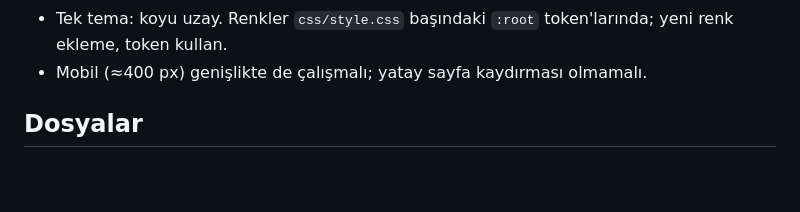
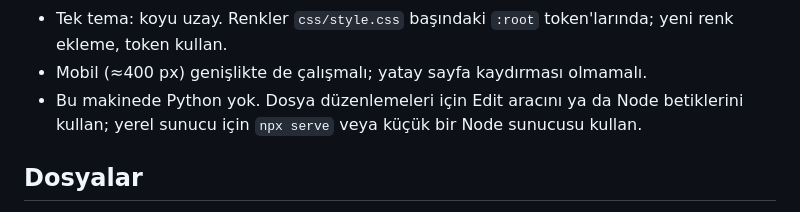
Before and after one commit to baqiKk/orbital-simulator, a Markdown page: CLAUDE.md, the part around the change. Drawn GitHub-style; blank space fills up the shorter version.

Commit message:
Docs: note no Python on this machine; gm/radius/tilt checked against DE440/IAU
Co-Authored-By: Claude Opus 5.5 <noreply@anthropic.com>

```diff
--- a/CLAUDE.md
+++ b/CLAUDE.md
@@ -17,6 +17,7 @@ Tarayıcıda çalışan yörünge transfer simülatörü. Fizik 3B, görünüm
 - Yörünge noktası adları cisme göre: Dünya perigee/apogee, Ay perilune/apolune, Güneş perihelion/aphelion, Mars periareion, Venüs pericytherion, Jüpiter perijove; diğerleri periapsis. `app.js` içindeki `APSIS` tablosunu kullan (veri `i18n.js` içindeki `apsis` girdisinden gelir).
 - Tek tema: koyu uzay. Renkler `css/style.css` başındaki `:root` token'larında; yeni renk ekleme, token kullan.
 - Mobil (≈400 px) genişlikte de çalışmalı; yatay sayfa kaydırması olmamalı.
+- Bu makinede Python yok. Dosya düzenlemeleri için Edit aracını ya da Node betiklerini kullan; yerel sunucu için `npx serve` veya küçük bir Node sunucusu kullan.
 
 ## Dosyalar
 - `index.html` — işaretleme (sol ikon çubuğu, sahne, HUD + mod seçici, zaman çizelgesi, pencereler: Görev / Gök cisimleri / Sonuçlar / Sözlük / Model, ilk açılış uyarısı, performans önerisi). Metinler yazılmaz; `data-i18n="anahtar"` (metin) ya da `data-i18n-<öznitelik>="anahtar"` (aria-label, title, placeholder, content) kullanılır.
```
Also changed, not shown: ROADMAP.md (+1 -1 lines).
